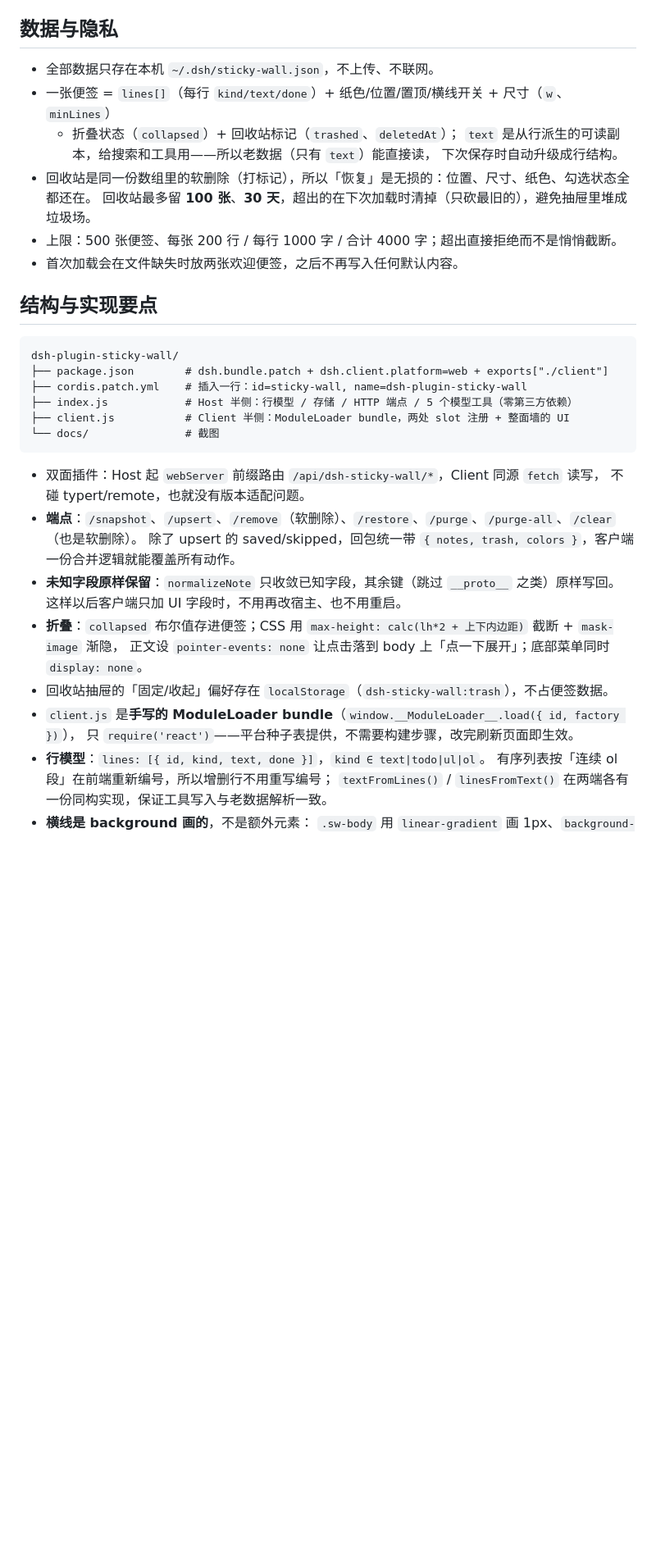
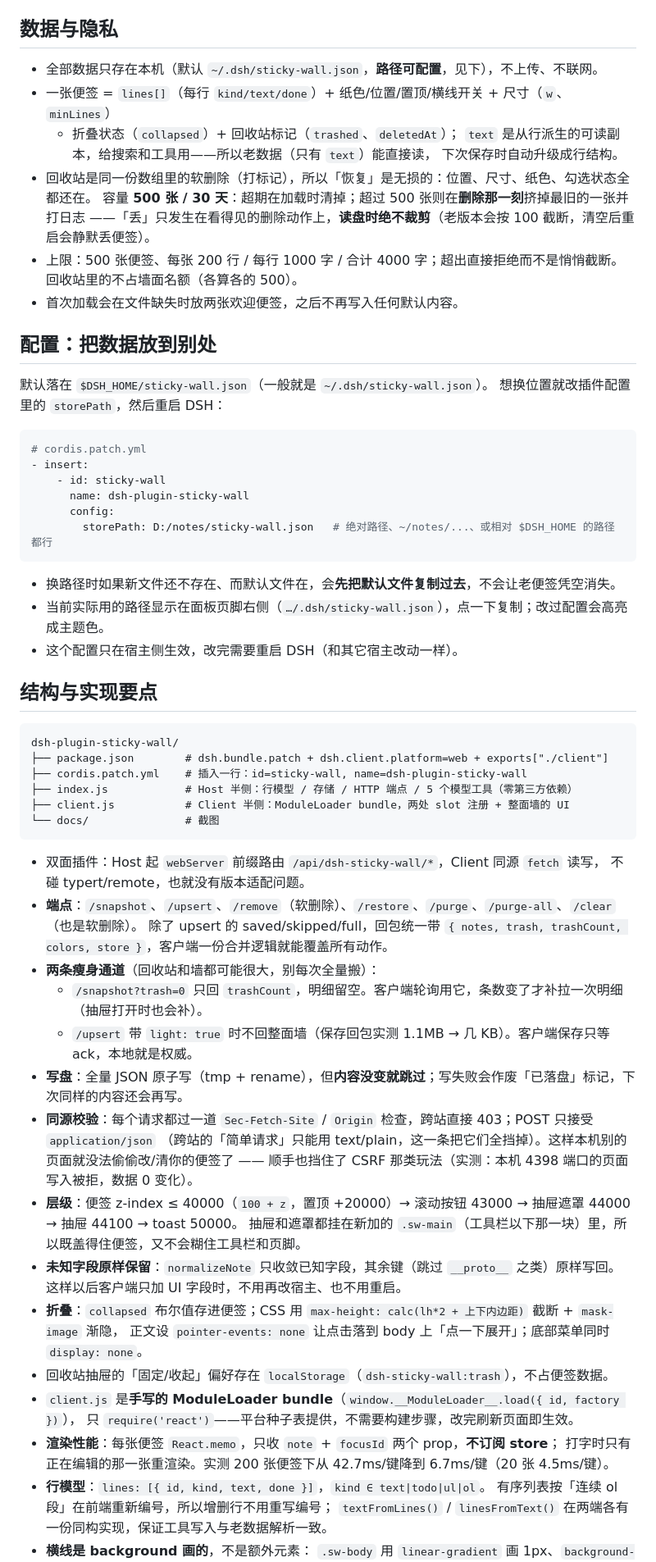
Before and after one commit to zmengle/dsh-plugin-sticky-wall, a Markdown page: README.md, the part around one of its changes. Shown at 82% size. GitHub-like rendering; blank space fills up the shorter version.

````diff
--- a/README.md
+++ b/README.md
@@ -85,15 +94,35 @@ DSH 侧栏里的一面便签墙：随手贴、随手拖、随手改，**并且
 
 ## 数据与隐私
 
-- 全部数据只存在本机 `~/.dsh/sticky-wall.json`，不上传、不联网。
+- 全部数据只存在本机（默认 `~/.dsh/sticky-wall.json`，**路径可配置**，见下），不上传、不联网。
 - 一张便签 = `lines[]`（每行 `kind/text/done`）+ 纸色/位置/置顶/横线开关 + 尺寸（`w`、`minLines`）
   + 折叠状态（`collapsed`）+ 回收站标记（`trashed`、`deletedAt`）；
   `text` 是从行派生的可读副本，给搜索和工具用——所以老数据（只有 `text`）能直接读，
   下次保存时自动升级成行结构。
 - 回收站是同一份数组里的软删除（打标记），所以「恢复」是无损的：位置、尺寸、纸色、勾选状态全都还在。
-  回收站最多留 **100 张**、**30 天**，超出的在下次加载时清掉（只砍最旧的），避免抽屉里堆成垃圾场。
+  容量 **500 张 / 30 天**：超期在加载时清掉；超过 500 张则在**删除那一刻**挤掉最旧的一张并打日志
+  ——「丢」只发生在看得见的删除动作上，**读盘时绝不裁剪**（老版本会按 100 截断，清空后重启会静默丢便签）。
 - 上限：500 张便签、每张 200 行 / 每行 1000 字 / 合计 4000 字；超出直接拒绝而不是悄悄截断。
+  回收站里的不占墙面名额（各算各的 500）。
 - 首次加载会在文件缺失时放两张欢迎便签，之后不再写入任何默认内容。
+
+## 配置：把数据放到别处
+
+默认落在 `$DSH_HOME/sticky-wall.json`（一般就是 `~/.dsh/sticky-wall.json`）。
+想换位置就改插件配置里的 `storePath`，然后重启 DSH：
+
+```yaml
+# cordis.patch.yml
+- insert:
+    - id: sticky-wall
+      name: dsh-plugin-sticky-wall
+      config:
+        storePath: D:/notes/sticky-wall.json   # 绝对路径、~/notes/...、或相对 $DSH_HOME 的路径都行
+```
+
+- 换路径时如果新文件还不存在、而默认文件在，会**先把默认文件复制过去**，不会让老便签凭空消失。
+- 当前实际用的路径显示在面板页脚右侧（`…/.dsh/sticky-wall.json`），点一下复制；改过配置会高亮成主题色。
+- 这个配置只在宿主侧生效，改完需要重启 DSH（和其它宿主改动一样）。
 
 ## 结构与实现要点
 
@@ -109,7 +138,16 @@ dsh-plugin-sticky-wall/
 - 双面插件：Host 起 `webServer` 前缀路由 `/api/dsh-sticky-wall/*`，Client 同源 `fetch` 读写，
   不碰 typert/remote，也就没有版本适配问题。
 - **端点**：`/snapshot`、`/upsert`、`/remove`（软删除）、`/restore`、`/purge`、`/purge-all`、`/clear`（也是软删除）。
-  除了 upsert 的 saved/skipped，回包统一带 `{ notes, trash, colors }`，客户端一份合并逻辑就能覆盖所有动作。
+  除了 upsert 的 saved/skipped/full，回包统一带 `{ notes, trash, trashCount, colors, store }`，客户端一份合并逻辑就能覆盖所有动作。
+- **两条瘦身通道**（回收站和墙都可能很大，别每次全量搬）：
+  - `/snapshot?trash=0` 只回 `trashCount`，明细留空。客户端轮询用它，条数变了才补拉一次明细（抽屉打开时也会补）。
+  - `/upsert` 带 `light: true` 时不回整面墙（保存回包实测 1.1MB → 几 KB）。客户端保存只等 ack，本地就是权威。
+- **写盘**：全量 JSON 原子写（tmp + rename），但**内容没变就跳过**；写失败会作废「已落盘」标记，下次同样的内容还会再写。
+- **同源校验**：每个请求都过一道 `Sec-Fetch-Site` / `Origin` 检查，跨站直接 403；POST 只接受 `application/json`
+  （跨站的「简单请求」只能用 text/plain，这一条把它们全挡掉）。这样本机别的页面就没法偷偷改/清你的便签了
+  —— 顺手也挡住了 CSRF 那类玩法（实测：本机 4398 端口的页面写入被拒，数据 0 变化）。
+- **层级**：便签 z-index ≤ 40000（`100 + z`，置顶 +20000）→ 滚动按钮 43000 → 抽屉遮罩 44000 → 抽屉 44100 → toast 50000。
+  抽屉和遮罩都挂在新加的 `.sw-main`（工具栏以下那一块）里，所以既盖得住便签，又不会糊住工具栏和页脚。
 - **未知字段原样保留**：`normalizeNote` 只收敛已知字段，其余键（跳过 `__proto__` 之类）原样写回。
   这样以后客户端只加 UI 字段时，不用再改宿主、也不用重启。
 - **折叠**：`collapsed` 布尔值存进便签；CSS 用 `max-height: calc(lh*2 + 上下内边距)` 截断 + `mask-image` 渐隐，
@@ -117,6 +155,8 @@ dsh-plugin-sticky-wall/
 - 回收站抽屉的「固定/收起」偏好存在 `localStorage`（`dsh-sticky-wall:trash`），不占便签数据。
 - `client.js` 是**手写的 ModuleLoader bundle**（`window.__ModuleLoader__.load({ id, factory })`），
   只 `require('react')`——平台种子表提供，不需要构建步骤，改完刷新页面即生效。
+- **渲染性能**：每张便签 `React.memo`，只收 `note` + `focusId` 两个 prop，**不订阅 store**；
+  打字时只有正在编辑的那一张重渲染。实测 200 张便签下从 42.7ms/键降到 6.7ms/键（20 张 4.5ms/键）。
 - **行模型**：`lines: [{ id, kind, text, done }]`，`kind ∈ text|todo|ul|ol`。
   有序列表按「连续 ol 段」在前端重新编号，所以增删行不用重写编号；
   `textFromLines()` / `linesFromText()` 在两端各有一份同构实现，保证工具写入与老数据解析一致。
````
Also changed, not shown: other parts of README.md (+19 -6 lines), docs/collapsed-select.png (added), docs/restore-avoid.png (added), docs/scroll.png (added), docs/toasts.png (added), docs/trash.png, 4 other files.
